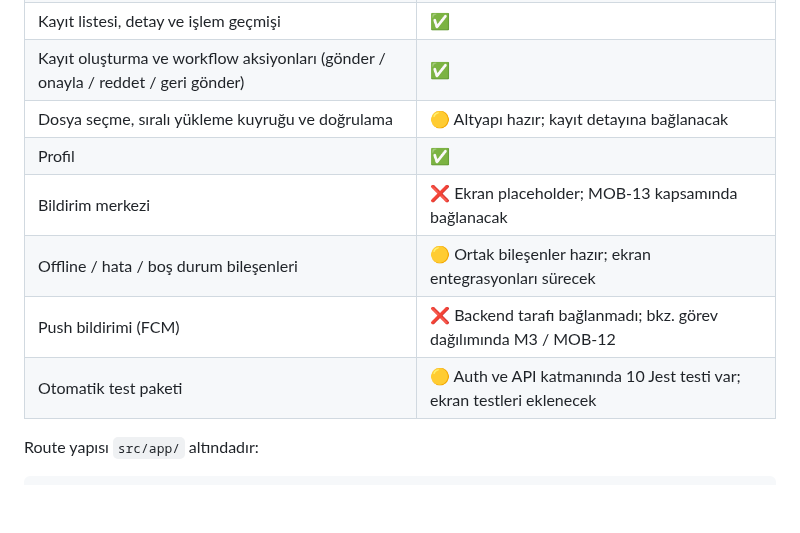
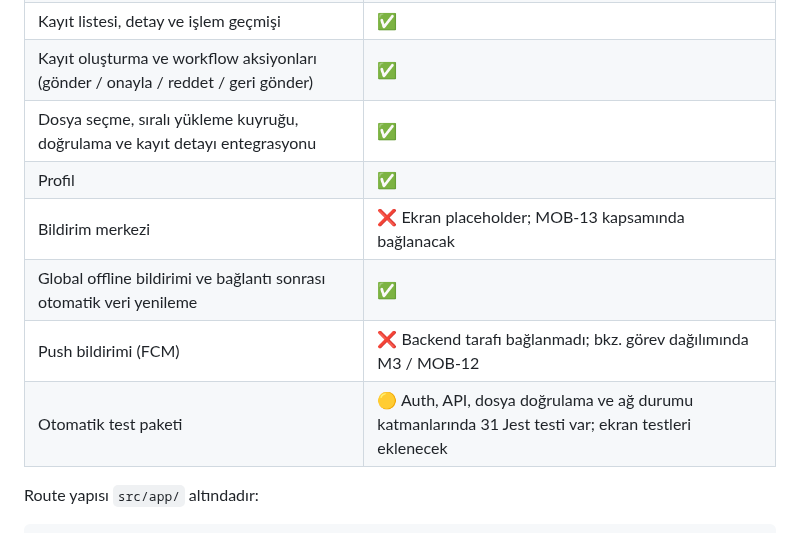
Before and after one commit to btkstajyer26/WorkFlowProject, a Markdown page: mobile/README.md, the part around the change. Rendered like a GitHub page; blank space fills up the shorter version.

Commit message:
docs: mobil dokümantasyon ve test sayıları güncellendi

```diff
--- a/mobile/README.md
+++ b/mobile/README.md
@@ -55,12 +55,12 @@ EAS build'lerinde aynı değişken build environment'ına **tam adıyla** verilm
 | Zorunlu parola değişimi ve şifre sıfırlama akışı | ✅ |
 | Kayıt listesi, detay ve işlem geçmişi | ✅ |
 | Kayıt oluşturma ve workflow aksiyonları (gönder / onayla / reddet / geri gönder) | ✅ |
-| Dosya seçme, sıralı yükleme kuyruğu ve doğrulama | 🟡 Altyapı hazır; kayıt detayına bağlanacak |
+| Dosya seçme, sıralı yükleme kuyruğu, doğrulama ve kayıt detayı entegrasyonu | ✅ |
 | Profil | ✅ |
 | Bildirim merkezi | ❌ Ekran placeholder; MOB-13 kapsamında bağlanacak |
-| Offline / hata / boş durum bileşenleri | 🟡 Ortak bileşenler hazır; ekran entegrasyonları sürecek |
+| Global offline bildirimi ve bağlantı sonrası otomatik veri yenileme | ✅ |
 | Push bildirimi (FCM) | ❌ Backend tarafı bağlanmadı; bkz. görev dağılımında M3 / MOB-12 |
-| Otomatik test paketi | 🟡 Auth ve API katmanında 10 Jest testi var; ekran testleri eklenecek |
+| Otomatik test paketi | 🟡 Auth, API, dosya doğrulama ve ağ durumu katmanlarında 31 Jest testi var; ekran testleri eklenecek |
 
 Route yapısı `src/app/` altındadır:
 
```
